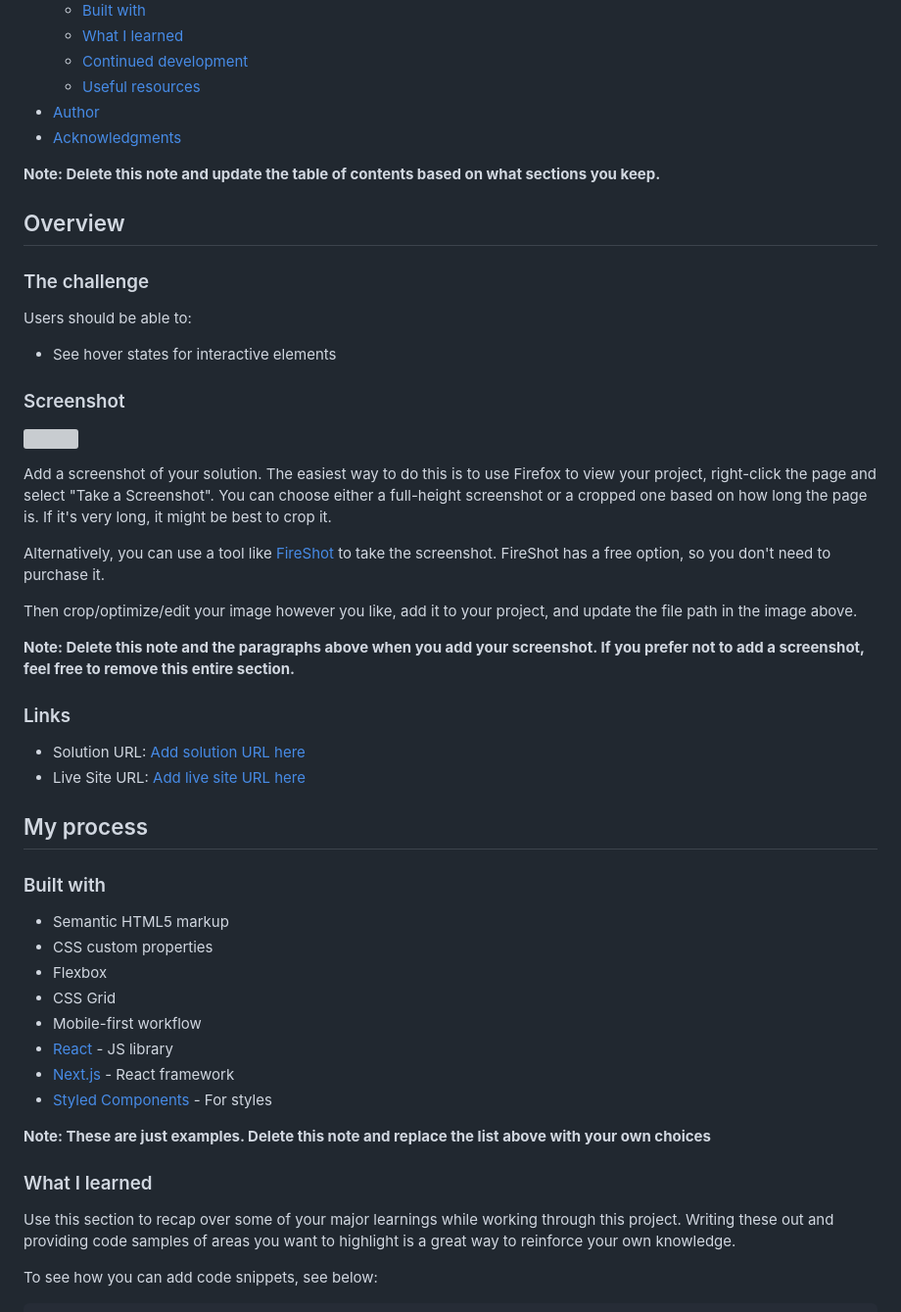
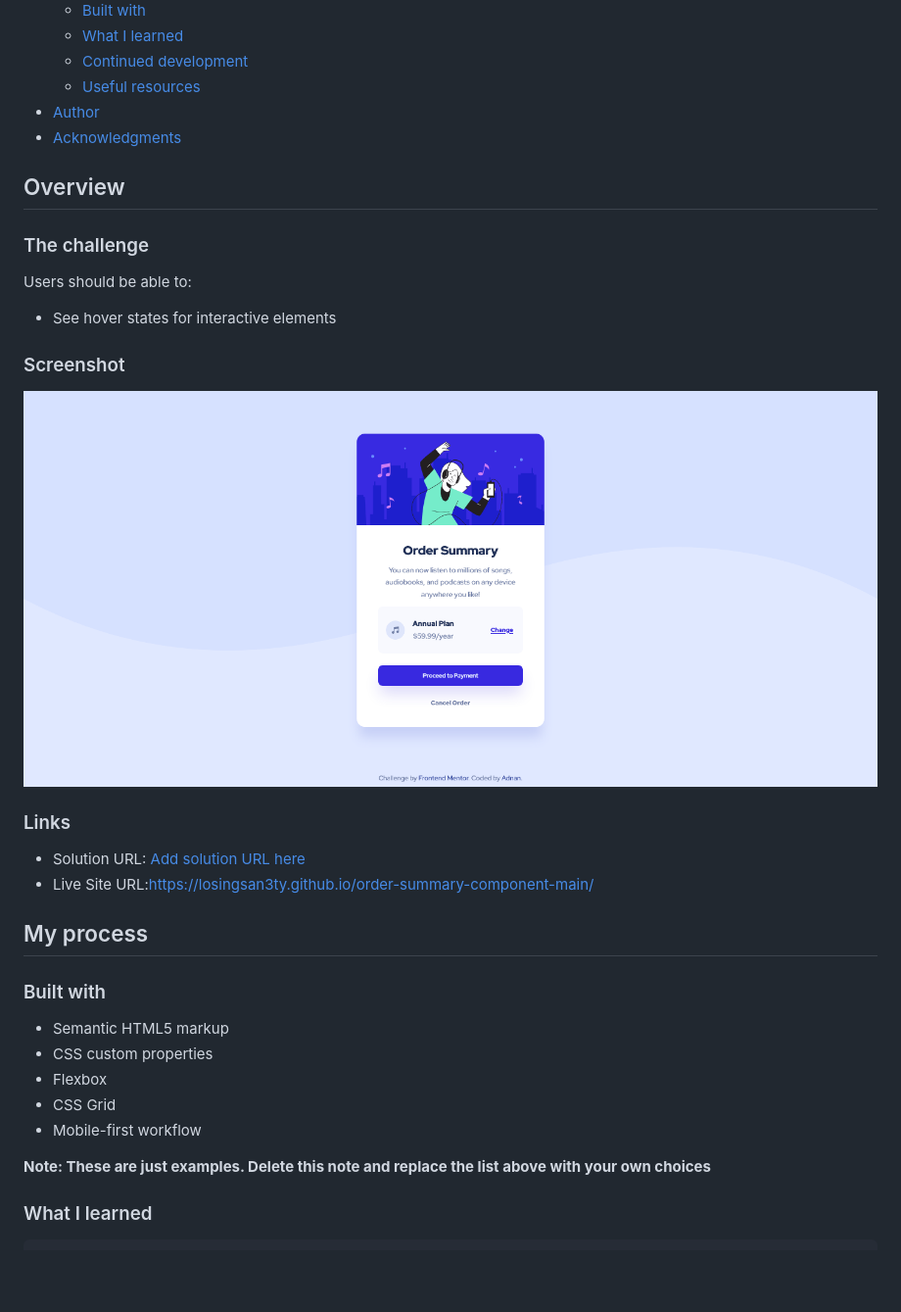
Before and after one commit to losingsan3ty/order-summary-component-main, a Markdown page: README-template.md, the part around the change printed below. Shown: that part at 98% size. Drawn GitHub-style; pictures changed too: images/Screenshot 2022-09-19 at 18-13-30 Frontend Mentor Order summary card.png (added); blank space fills up the shorter version; grey boxes are pictures that could not be loaded.

````diff
--- a/README-template.md
+++ b/README-template.md
@@ -16,8 +16,6 @@ This is a solution to the [Order summary card challenge on Frontend Mentor](http
 - [Author](#author)
 - [Acknowledgments](#acknowledgments)
 
-**Note: Delete this note and update the table of contents based on what sections you keep.**
-
 ## Overview
 
 ### The challenge
@@ -28,20 +26,12 @@ Users should be able to:
 
 ### Screenshot
 
-![](./screenshot.jpg)
-
-Add a screenshot of your solution. The easiest way to do this is to use Firefox to view your project, right-click the page and select "Take a Screenshot". You can choose either a full-height screenshot or a cropped one based on how long the page is. If it's very long, it might be best to crop it.
-
-Alternatively, you can use a tool like [FireShot](https://getfireshot.com/) to take the screenshot. FireShot has a free option, so you don't need to purchase it.
-
-Then crop/optimize/edit your image however you like, add it to your project, and update the file path in the image above.
-
-**Note: Delete this note and the paragraphs above when you add your screenshot. If you prefer not to add a screenshot, feel free to remove this entire section.**
+![](./images/Screenshot%202022-09-19%20at%2018-13-30%20Frontend%20Mentor%20Order%20summary%20card.png)
 
 ### Links
 
 - Solution URL: [Add solution URL here](https://your-solution-url.com)
-- Live Site URL: [Add live site URL here](https://your-live-site-url.com)
+- Live Site URL:https://losingsan3ty.github.io/order-summary-component-main/
 
 ## My process
 
@@ -52,16 +42,9 @@ Then crop/optimize/edit your image however you like, add it to your project, and
 - Flexbox
 - CSS Grid
 - Mobile-first workflow
-- [React](https://reactjs.org/) - JS library
-- [Next.js](https://nextjs.org/) - React framework
-- [Styled Components](https://styled-components.com/) - For styles
 
 **Note: These are just examples. Delete this note and replace the list above with your own choices**
 
 ### What I learned
 
-Use this section to recap over some of your major learnings while working through this project. Writing these out and providing code samples of areas you want to highlight is a great way to reinforce your own knowledge.
-
-To see how you can add code snippets, see below:
-
 ```html
````
Also changed, not shown: other parts of README-template.md (+19 -33 lines), README.md (deleted, +0 -91 lines), 2 other files.
